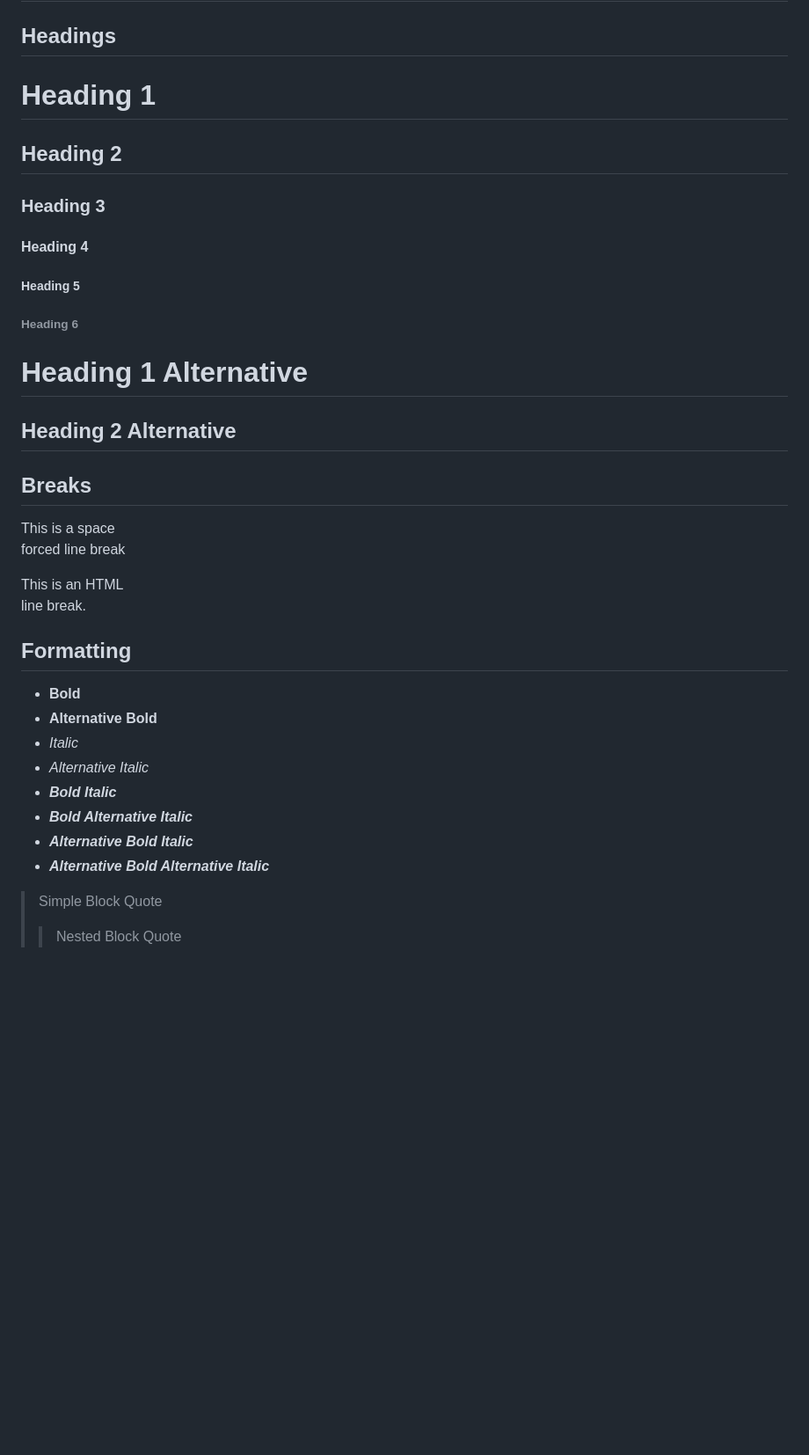
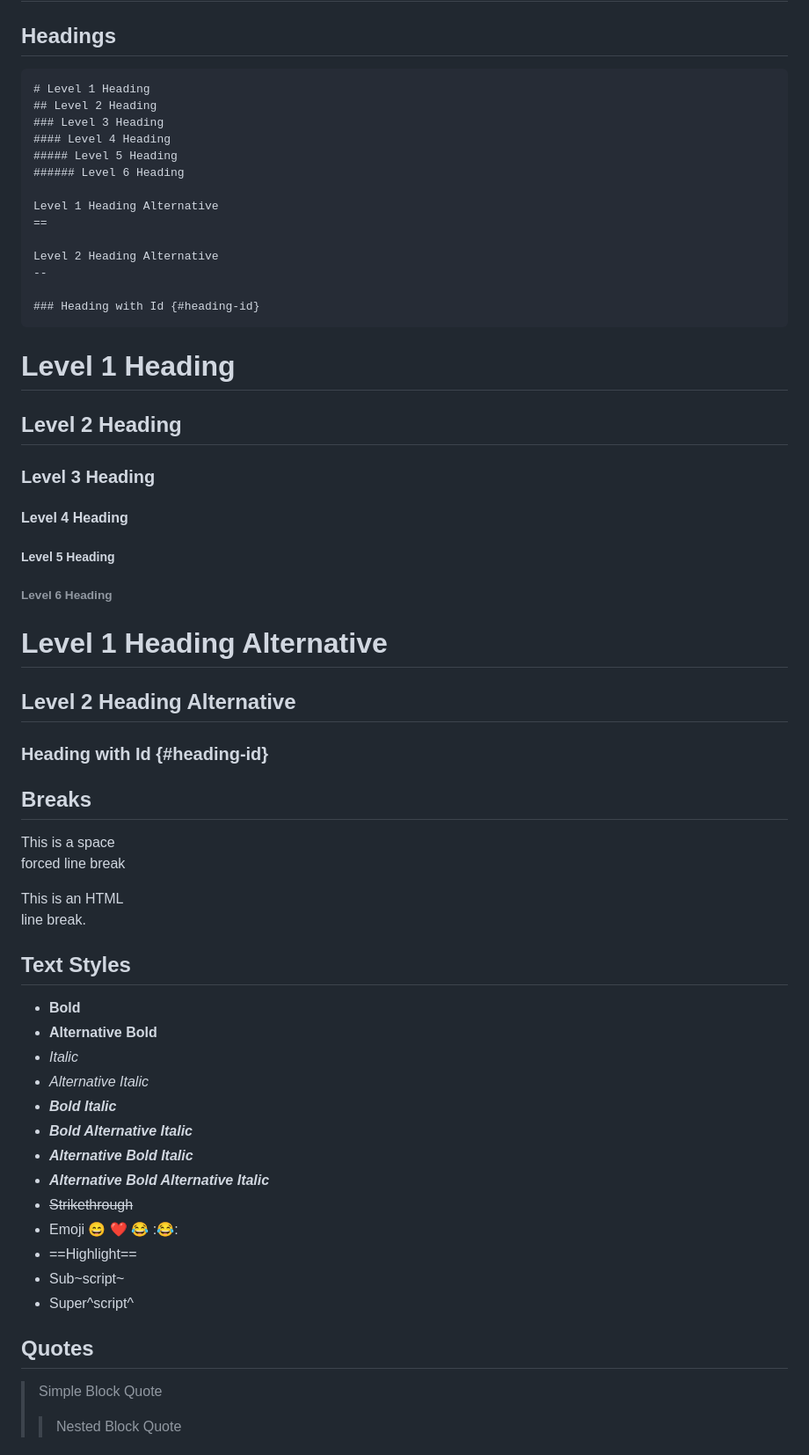
Before and after one commit to Shiso-no-Senshi/shiso-no-senshi, a Markdown page: TestCollection/README.md, the part around one of its changes. Shown at 88% size. GitHub-like rendering; blank space fills up the shorter version.

````diff
--- a/TestCollection/README.md
+++ b/TestCollection/README.md
@@ -2,23 +2,42 @@
 
 ## Headings
 
-# Heading 1
+```Markdown
+# Level 1 Heading
+## Level 2 Heading
+### Level 3 Heading
+#### Level 4 Heading
+##### Level 5 Heading
+###### Level 6 Heading
 
-## Heading 2
-
-### Heading 3
-
-#### Heading 4
-
-##### Heading 5
-
-###### Heading 6
-
-Heading 1 Alternative
+Level 1 Heading Alternative
 ==
 
-Heading 2 Alternative
+Level 2 Heading Alternative
 --
+
+### Heading with Id {#heading-id}
+```
+
+# Level 1 Heading
+
+## Level 2 Heading
+
+### Level 3 Heading
+
+#### Level 4 Heading
+
+##### Level 5 Heading
+
+###### Level 6 Heading
+
+Level 1 Heading Alternative
+==
+
+Level 2 Heading Alternative
+--
+
+### Heading with Id {#heading-id}
 
 ## Breaks
 
@@ -27,16 +46,23 @@ forced line break
 
 This is an HTML<br />line break.
 
-## Formatting
+## Text Styles
 
--   **Bold**
--   __Alternative Bold__
--   *Italic*
--   _Alternative Italic_
--   ***Bold Italic***
--   **_Bold Alternative Italic_**
--   __*Alternative Bold Italic*__
--   ___Alternative Bold Alternative Italic___
+- **Bold**
+- __Alternative Bold__
+- *Italic*
+- _Alternative Italic_
+- ***Bold Italic***
+- **_Bold Alternative Italic_**
+- __*Alternative Bold Italic*__
+- ___Alternative Bold Alternative Italic___
+- ~~Strikethrough~~
+- Emoji :smile: :heart: :joy: ::joy::
+- ==Highlight==
+- Sub~script~
+- Super^script^
+
+## Quotes
 
 > Simple Block Quote
 >
````
Also changed, not shown: other parts of TestCollection/README.md (+168 -11 lines), TestCollection/Embed.md (added, +1 -0 lines), TestCollection/Specification.md (added, +148 -0 lines), TestCollection/images/Tv-test-pattern-146649_640.png (added), 3 other files.
